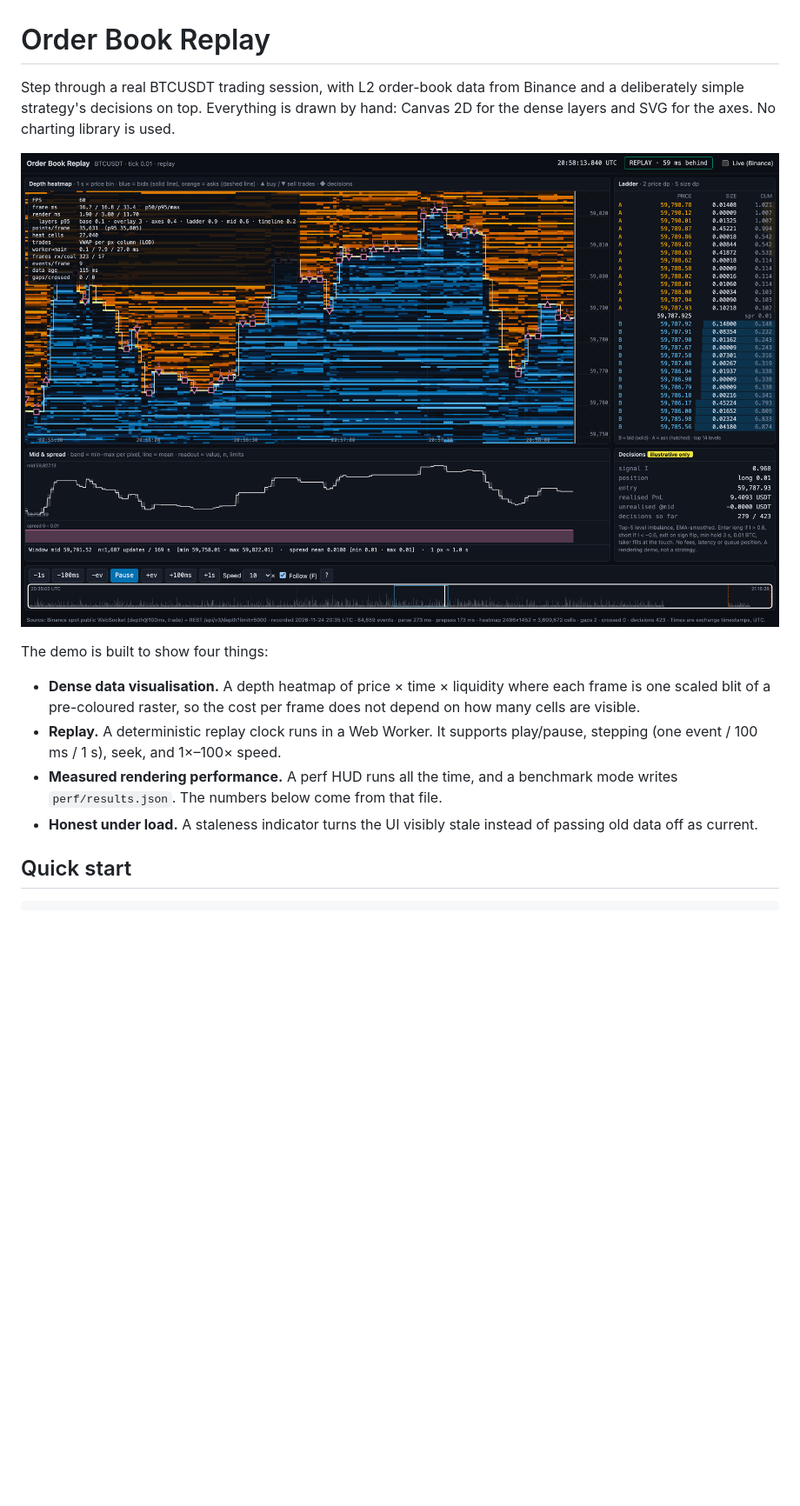
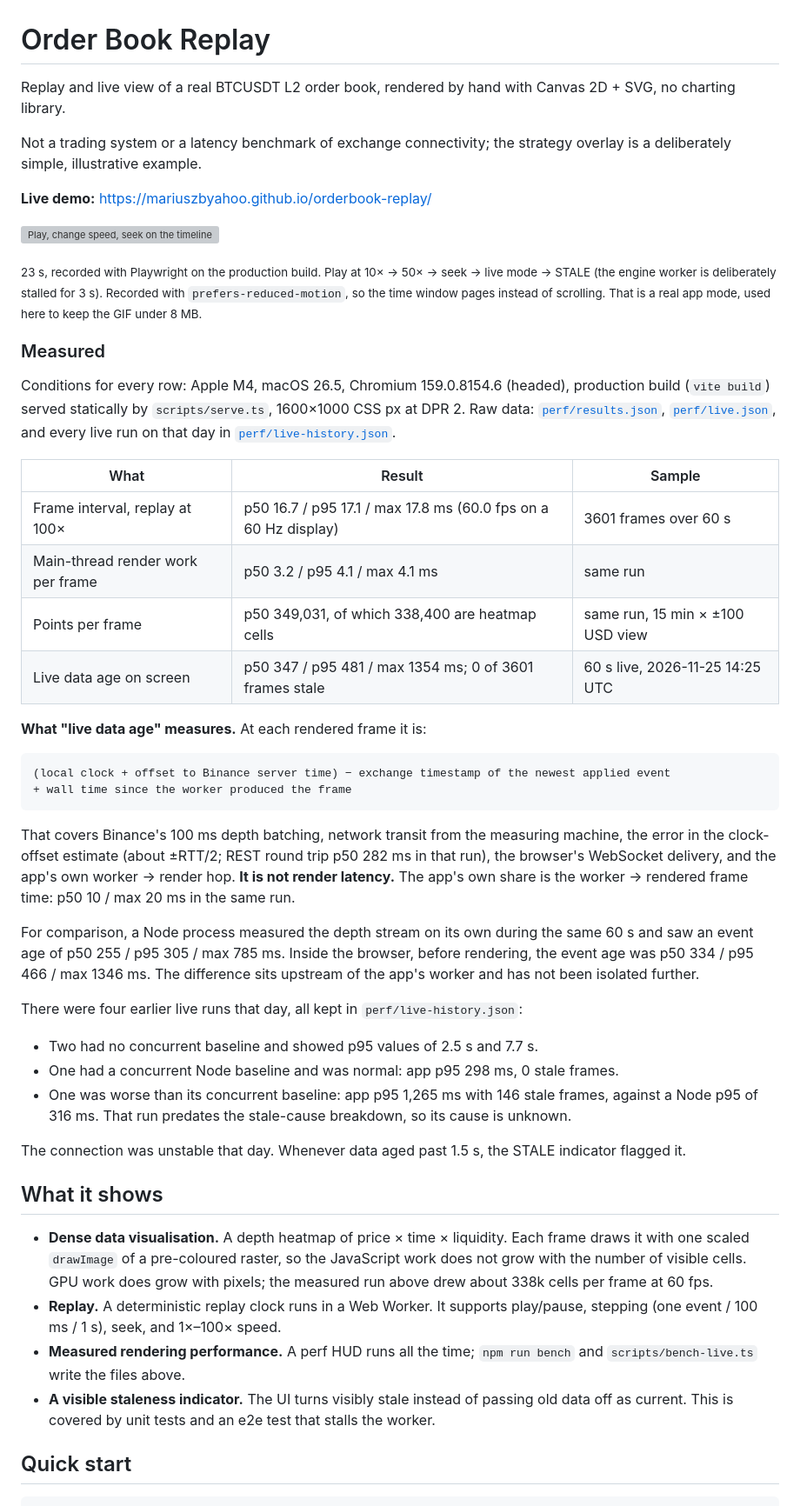
Before and after one commit to mariuszbyahoo/orderbook-replay, a Markdown page: README.md, the part around one of its changes. Shown at 87% size. Drawn GitHub-style; pictures changed too: docs/screenshot-replay.png; blank space fills up the shorter version; grey boxes are pictures that could not be loaded.

````diff
--- a/README.md
+++ b/README.md
@@ -1,20 +1,68 @@
 # Order Book Replay
 
-Step through a real BTCUSDT trading session, with L2 order-book data from Binance and a deliberately
-simple strategy's decisions on top. Everything is drawn by hand: Canvas 2D for the dense layers and SVG
-for the axes. No charting library is used.
+Replay and live view of a real BTCUSDT L2 order book, rendered by hand with Canvas 2D + SVG, no charting library.
 
-![Replay, mid-session](docs/screenshot-replay.png)
+Not a trading system or a latency benchmark of exchange connectivity; the strategy overlay is a deliberately simple, illustrative example.
 
-The demo is built to show four things:
+**Live demo:** https://mariuszbyahoo.github.io/orderbook-replay/
 
-- **Dense data visualisation.** A depth heatmap of price × time × liquidity where each frame is one scaled
-  blit of a pre-coloured raster, so the cost per frame does not depend on how many cells are visible.
+![Play, change speed, seek on the timeline, switch to live, stale indicator](docs/demo.gif)
+
+<sub>23 s, recorded with Playwright on the production build. Play at 10× → 50× → seek → live mode → STALE (the
+engine worker is deliberately stalled for 3 s). Recorded with `prefers-reduced-motion`, so the time window
+pages instead of scrolling. That is a real app mode, used here to keep the GIF under 8 MB.</sub>
+
+### Measured
+
+Conditions for every row: Apple M4, macOS 26.5, Chromium 159.0.8154.6 (headed), production build (`vite build`) served statically by `scripts/serve.ts`, 1600×1000 CSS px at DPR 2. Raw data: [`perf/results.json`](perf/results.json),
+[`perf/live.json`](perf/live.json), and every live run on that day in
+[`perf/live-history.json`](perf/live-history.json).
+
+| What                              | Result                                                          | Sample                           |
+| --------------------------------- | --------------------------------------------------------------- | -------------------------------- |
+| Frame interval, replay at 100×    | p50 16.7 / p95 17.1 / max 17.8 ms (60.0 fps on a 60 Hz display) | 3601 frames over 60 s            |
+| Main-thread render work per frame | p50 3.2 / p95 4.1 / max 4.1 ms                                  | same run                         |
+| Points per frame                  | p50 349,031, of which 338,400 are heatmap cells                 | same run, 15 min × ±100 USD view |
+| Live data age on screen           | p50 347 / p95 481 / max 1354 ms; 0 of 3601 frames stale         | 60 s live, 2026-11-25 14:25 UTC  |
+
+**What "live data age" measures.** At each rendered frame it is:
+
+```
+(local clock + offset to Binance server time) − exchange timestamp of the newest applied event
++ wall time since the worker produced the frame
+```
+
+That covers Binance's 100 ms depth batching, network transit from the measuring machine, the error in
+the clock-offset estimate (about ±RTT/2; REST round trip p50 282 ms in that run),
+the browser's WebSocket delivery, and the app's own worker → render hop. **It is not render latency.**
+The app's own share is the worker → rendered frame time: p50 10 / max 20 ms in the same run.
+
+For comparison, a Node process measured the depth stream on its own during the same 60 s and saw an event
+age of p50 255 / p95 305 / max 785 ms. Inside the browser, before rendering, the event
+age was p50 334 / p95 466 / max 1346 ms. The difference sits upstream of the app's
+worker and has not been isolated further.
+
+There were four earlier live runs that day, all kept in `perf/live-history.json`:
+
+- Two had no concurrent baseline and showed p95 values of 2.5 s and 7.7 s.
+- One had a concurrent Node baseline and was normal: app p95 298 ms, 0 stale frames.
+- One was worse than its concurrent baseline: app p95 1,265 ms with 146 stale frames, against a Node
+  p95 of 316 ms. That run predates the stale-cause breakdown, so its cause is unknown.
+
+The connection was unstable that day. Whenever data aged past 1.5 s, the STALE indicator flagged it.
+
+## What it shows
+
+- **Dense data visualisation.** A depth heatmap of price × time × liquidity. Each frame draws it with one
+  scaled `drawImage` of a pre-coloured raster, so the JavaScript work does not grow with the number of
+  visible cells. GPU work does grow with pixels; the measured run above drew about 338k cells per frame
+  at 60 fps.
 - **Replay.** A deterministic replay clock runs in a Web Worker. It supports play/pause, stepping
   (one event / 100 ms / 1 s), seek, and 1×–100× speed.
-- **Measured rendering performance.** A perf HUD runs all the time, and a benchmark mode writes
-  `perf/results.json`. The numbers below come from that file.
-- **Honest under load.** A staleness indicator turns the UI visibly stale instead of passing old data off as current.
+- **Measured rendering performance.** A perf HUD runs all the time; `npm run bench` and
+  `scripts/bench-live.ts` write the files above.
+- **A visible staleness indicator.** The UI turns visibly stale instead of passing old data off as
+  current. This is covered by unit tests and an e2e test that stalls the worker.
 
 ## Quick start
 
````
Also changed, not shown: other parts of README.md (+34 -24 lines), docs/screenshot-390.png (added), docs/screenshot-stale.png, 14 other files.
